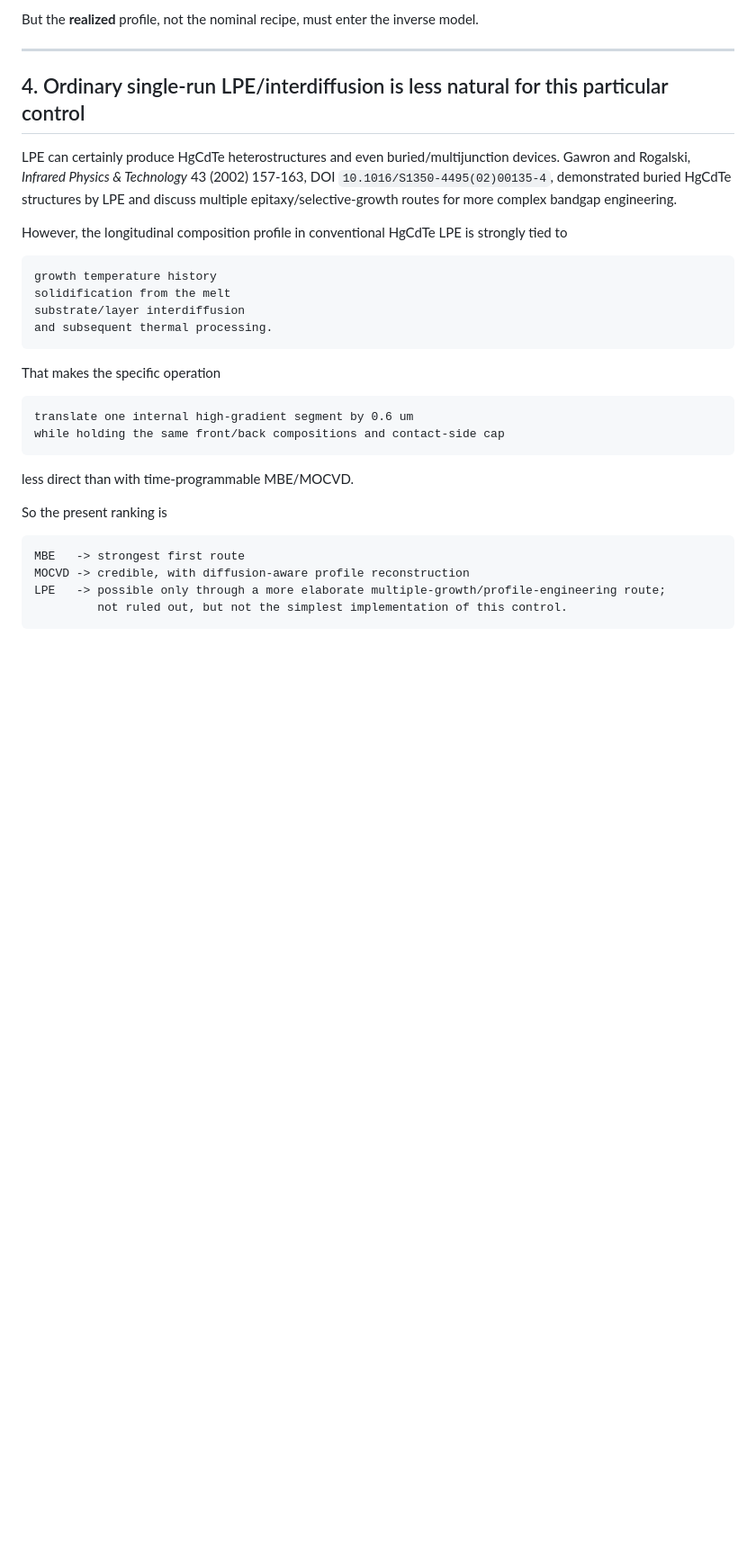
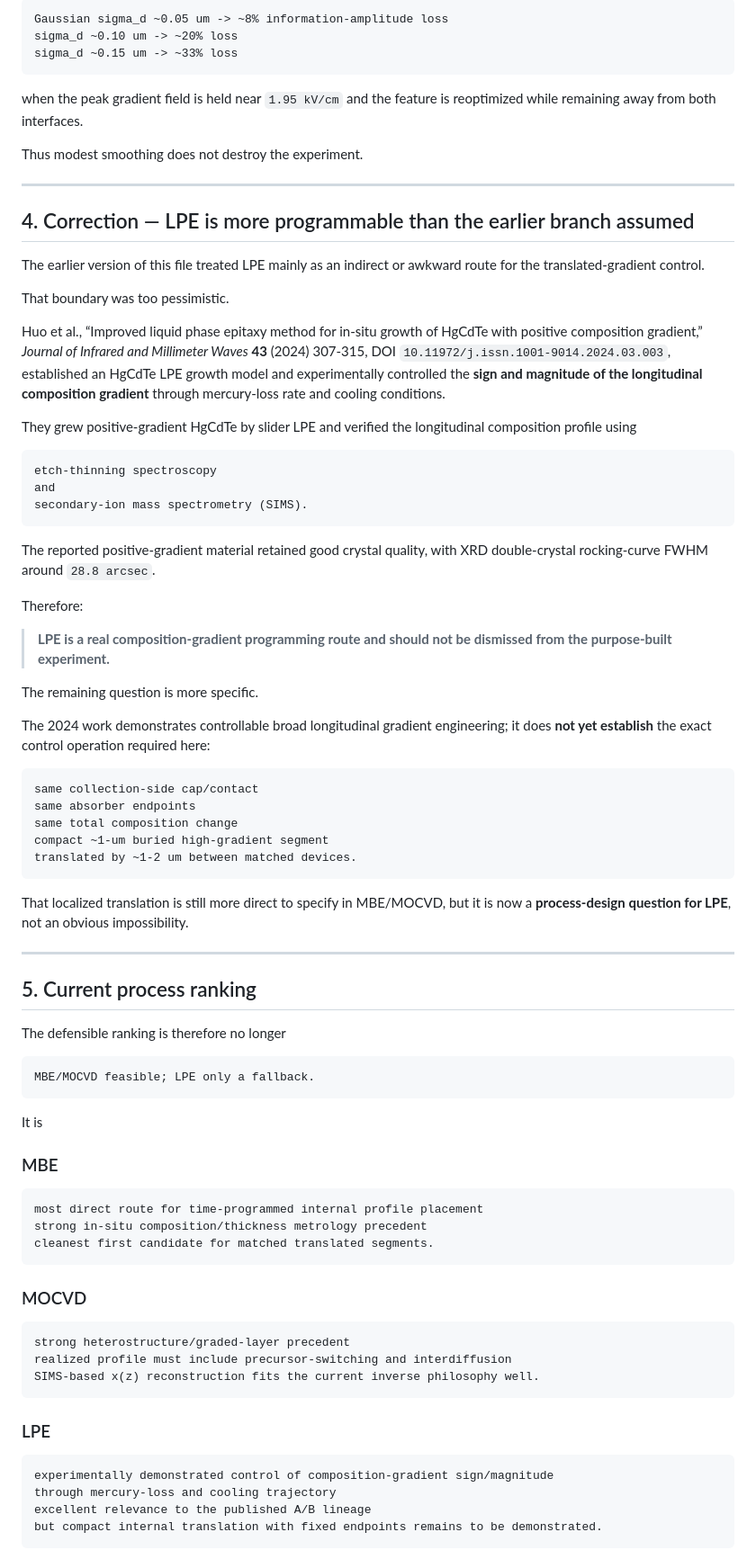
Before and after one commit to Kajin-0/gendanken_2, a Markdown page: experiments/01-vanishing-absorber/HGCDTE_PROGRAMMED_TRANSLATED_GRADIENT_FEASIBILITY.md, the part around one of its changes. Shown at 90% size. GitHub-like rendering; blank space fills up the shorter version.

````diff
--- a/experiments/01-vanishing-absorber/HGCDTE_PROGRAMMED_TRANSLATED_GRADIENT_FEASIBILITY.md
+++ b/experiments/01-vanishing-absorber/HGCDTE_PROGRAMMED_TRANSLATED_GRADIENT_FEASIBILITY.md
@@ -61,34 +84,86 @@ For this experiment, interface broadening is not automatically fatal because the
 
-But the **realized** profile, not the nominal recipe, must enter the inverse model.
+```text
+Gaussian sigma_d ~0.05 um -> ~8% information-amplitude loss
+sigma_d ~0.10 um -> ~20% loss
+sigma_d ~0.15 um -> ~33% loss
+```
+
+when the peak gradient field is held near `1.95 kV/cm` and the feature is reoptimized while remaining away from both interfaces.
+
+Thus modest smoothing does not destroy the experiment.
 
 ---
 
-## 4. Ordinary single-run LPE/interdiffusion is less natural for this particular control
+## 4. Correction — LPE is more programmable than the earlier branch assumed
 
-LPE can certainly produce HgCdTe heterostructures and even buried/multijunction devices. Gawron and Rogalski, *Infrared Physics & Technology* 43 (2002) 157-163, DOI `10.1016/S1350-4495(02)00135-4`, demonstrated buried HgCdTe structures by LPE and discuss multiple epitaxy/selective-growth routes for more complex bandgap engineering.
+The earlier version of this file treated LPE mainly as an indirect or awkward route for the translated-gradient control.
 
-However, the longitudinal composition profile in conventional HgCdTe LPE is strongly tied to
+That boundary was too pessimistic.
+
+Huo et al., “Improved liquid phase epitaxy method for in-situ growth of HgCdTe with positive composition gradient,” *Journal of Infrared and Millimeter Waves* **43** (2024) 307-315, DOI `10.11972/j.issn.1001-9014.2024.03.003`, established an HgCdTe LPE growth model and experimentally controlled the **sign and magnitude of the longitudinal composition gradient** through mercury-loss rate and cooling conditions.
+
+They grew positive-gradient HgCdTe by slider LPE and verified the longitudinal composition profile using
 
 ```text
-growth temperature history
-solidification from the melt
-substrate/layer interdiffusion
-and subsequent thermal processing.
+etch-thinning spectroscopy
+and
+secondary-ion mass spectrometry (SIMS).
 ```
 
-That makes the specific operation
+The reported positive-gradient material retained good crystal quality, with XRD double-crystal rocking-curve FWHM around `28.8 arcsec`.
+
+Therefore:
+
+> **LPE is a real composition-gradient programming route and should not be dismissed from the purpose-built experiment.**
+
+The remaining question is more specific.
+
+The 2024 work demonstrates controllable broad longitudinal gradient engineering; it does **not yet establish** the exact control operation required here:
 
 ```text
-translate one internal high-gradient segment by 0.6 um
-while holding the same front/back compositions and contact-side cap
+same collection-side cap/contact
+same absorber endpoints
+same total composition change
+compact ~1-um buried high-gradient segment
+translated by ~1-2 um between matched devices.
 ```
 
-less direct than with time-programmable MBE/MOCVD.
+That localized translation is still more direct to specify in MBE/MOCVD, but it is now a **process-design question for LPE**, not an obvious impossibility.
 
-So the present ranking is
+---
+
+## 5. Current process ranking
+
+The defensible ranking is therefore no longer
 
 ```text
-MBE   -> strongest first route
-MOCVD -> credible, with diffusion-aware profile reconstruction
-LPE   -> possible only through a more elaborate multiple-growth/profile-engineering route;
-         not ruled out, but not the simplest implementation of this control.
+MBE/MOCVD feasible; LPE only a fallback.
+```
+
+It is
+
+### MBE
+
+```text
+most direct route for time-programmed internal profile placement
+strong in-situ composition/thickness metrology precedent
+cleanest first candidate for matched translated segments.
+```
+
+### MOCVD
+
+```text
+strong heterostructure/graded-layer precedent
+realized profile must include precursor-switching and interdiffusion
+SIMS-based x(z) reconstruction fits the current inverse philosophy well.
+```
+
+### LPE
+
+```text
+experimentally demonstrated control of composition-gradient sign/magnitude
+through mercury-loss and cooling trajectory
+excellent relevance to the published A/B lineage
+but compact internal translation with fixed endpoints remains to be demonstrated.
+```
+
````
Also changed, not shown: other parts of experiments/01-vanishing-absorber/HGCDTE_PROGRAMMED_TRANSLATED_GRADIENT_FEASIBILITY.md (+182 -284 lines).
